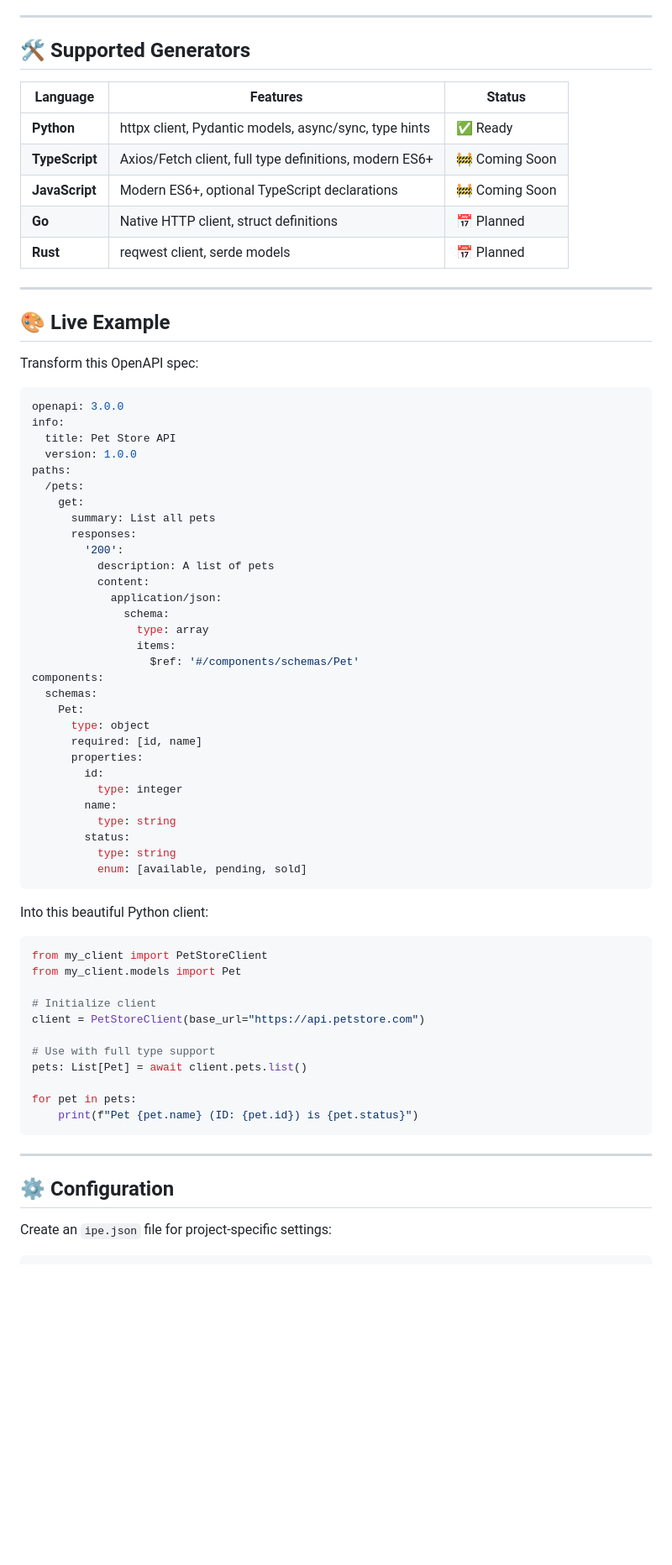
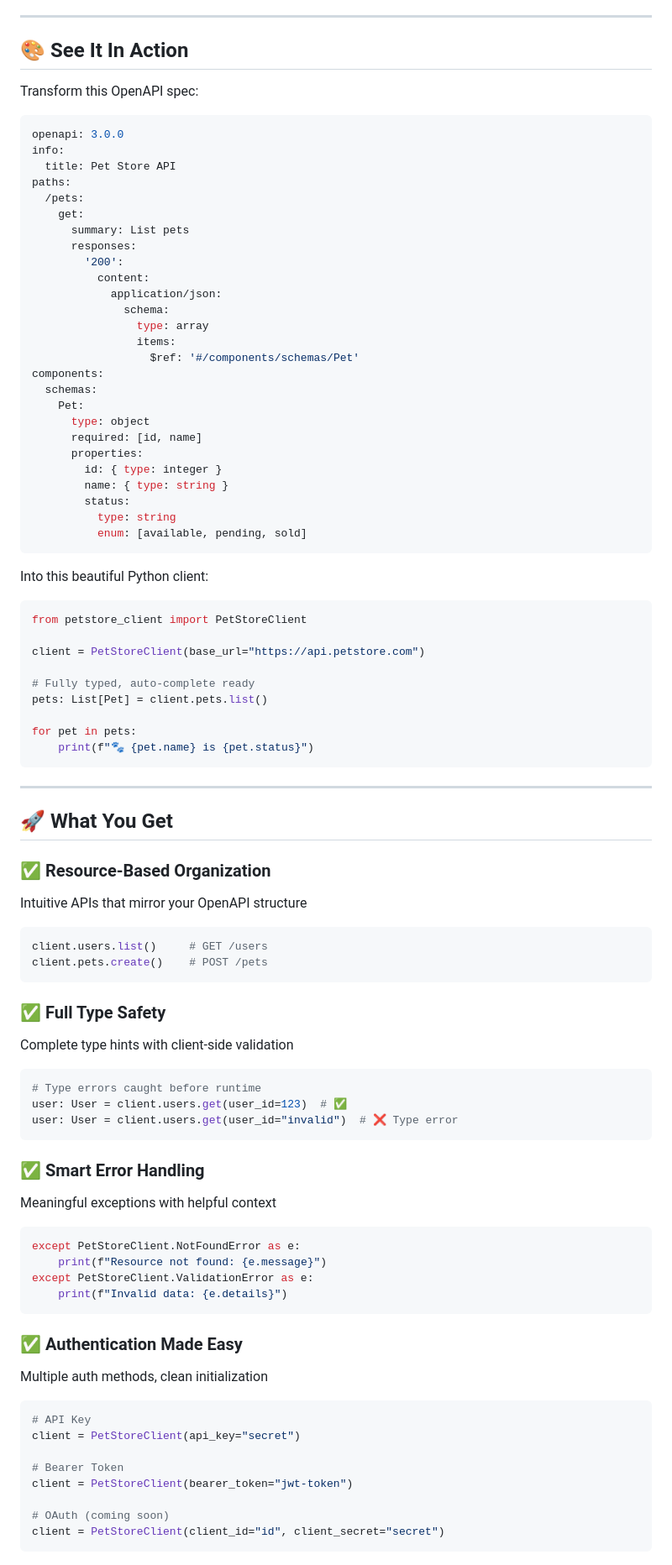
Before and after one commit to morais90/ipe, a Markdown page: README.md, the part around the change printed below. Shown: that part at 84% size. Rendered like a GitHub page; blank space fills up the shorter version.

Commit message:
docs: restructure the README.md
Make the README.md the project showcase that would make
developers excited to try Ipê!

````diff
--- a/README.md
+++ b/README.md
@@ -69,19 +63,7 @@ Your generated client includes:
 
 ---
 
-## 🛠️ **Supported Generators**
-
-| Language   | Features | Status |
-|------------|----------|--------|
-| **Python** | httpx client, Pydantic models, async/sync, type hints | ✅ Ready |
-| **TypeScript** | Axios/Fetch client, full type definitions, modern ES6+ | 🚧 Coming Soon |
-| **JavaScript** | Modern ES6+, optional TypeScript declarations | 🚧 Coming Soon |
-| **Go** | Native HTTP client, struct definitions | 📅 Planned |
-| **Rust** | reqwest client, serde models | 📅 Planned |
-
----
-
-## 🎨 **Live Example**
+## 🎨 **See It In Action**
 
 Transform this OpenAPI spec:
 
@@ -89,14 +71,12 @@ Transform this OpenAPI spec:
 openapi: 3.0.0
 info:
   title: Pet Store API
-  version: 1.0.0
 paths:
   /pets:
     get:
-      summary: List all pets
+      summary: List pets
       responses:
         '200':
-          description: A list of pets
           content:
             application/json:
               schema:
@@ -109,10 +89,8 @@ components:
       type: object
       required: [id, name]
       properties:
-        id:
-          type: integer
-        name:
-          type: string
+        id: { type: integer }
+        name: { type: string }
         status:
           type: string
           enum: [available, pending, sold]
@@ -121,21 +99,55 @@ components:
 Into this beautiful Python client:
 
 ```python
-from my_client import PetStoreClient
-from my_client.models import Pet
+from petstore_client import PetStoreClient
 
-# Initialize client
 client = PetStoreClient(base_url="https://api.petstore.com")
 
-# Use with full type support
-pets: List[Pet] = await client.pets.list()
+# Fully typed, auto-complete ready
+pets: List[Pet] = client.pets.list()
 
 for pet in pets:
-    print(f"Pet {pet.name} (ID: {pet.id}) is {pet.status}")
+    print(f"🐾 {pet.name} is {pet.status}")
 ```
 
 ---
 
-## ⚙️ **Configuration**
+## 🚀 **What You Get**
 
-Create an `ipe.json` file for project-specific settings:
+### ✅ **Resource-Based Organization**
+Intuitive APIs that mirror your OpenAPI structure
+```python
+client.users.list()     # GET /users
+client.pets.create()    # POST /pets
+```
+
+### ✅ **Full Type Safety**
+Complete type hints with client-side validation
+```python
+# Type errors caught before runtime
+user: User = client.users.get(user_id=123)  # ✅
+user: User = client.users.get(user_id="invalid")  # ❌ Type error
+```
+
+### ✅ **Smart Error Handling**
+Meaningful exceptions with helpful context
+```python
+except PetStoreClient.NotFoundError as e:
+    print(f"Resource not found: {e.message}")
+except PetStoreClient.ValidationError as e:
+    print(f"Invalid data: {e.details}")
+```
+
+### ✅ **Authentication Made Easy**
+Multiple auth methods, clean initialization
+```python
+# API Key
+client = PetStoreClient(api_key="secret")
+
+# Bearer Token
+client = PetStoreClient(bearer_token="jwt-token")
+
+# OAuth (coming soon)
+client = PetStoreClient(client_id="id", client_secret="secret")
+```
+
````
Also changed, not shown: other parts of README.md (+115 -124 lines).
